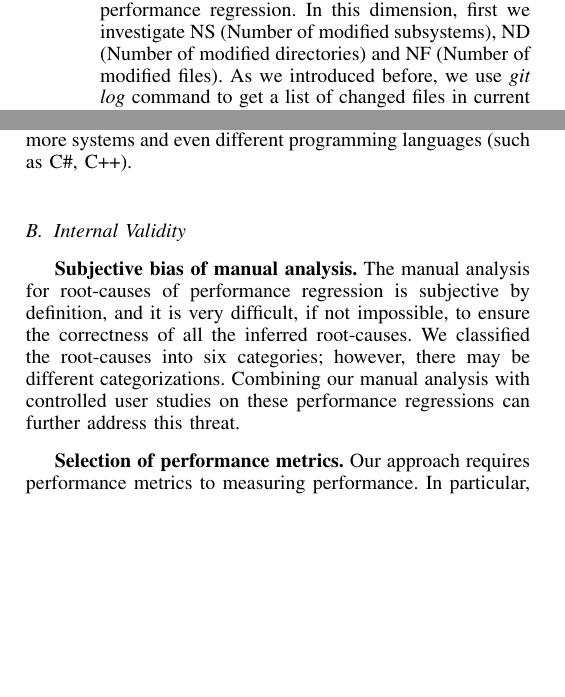
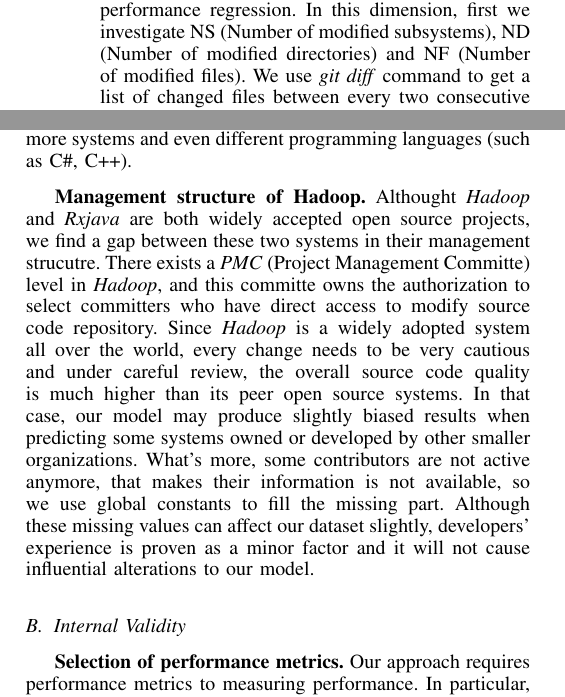
Before and after one commit to jinfuchen/reengineer, a LaTeX paper (proposal/draft.tex, which reads proposal/case.tex, proposal/threats.tex): two parts of the columns of pages 3 and 9 of 11, joined at a grey line, cut so that both start at the same text, the shorter picture padded with empty space. Compiled offline with pdfLaTeX.

Commit message:
add one external threats

```diff
--- a/proposal/case.tex
+++ b/proposal/case.tex
@@ -50,7 +50,7 @@ To conduct our research, we extract the domain commit-level change measures and
  \textbf{Commit-level change measures.} We consider 12 change measures grouped into five dimensions.
 \begin{enumerate}[(i)]
 	\item \noindent
-	\textbf{Diffusion.} We use the diffusion of changes as metrics to indicate the probability that a change can introduce performance regression. In this dimension, first we investigate NS (Number of modified subsystems), ND (Number of modified directories) and NF (Number of modified files). As we introduced before, we use \textit{git log} command to get a list of changed files in current commit, each file path is divided into three parts: subsystem, directory and file, as Fig~\ref{fig:diffusion} shows, name of each subsystem is defined by the root directory name of each path, \textit{.java} file part represents the name of file, and the remaining part in the middle is used to identify the name of a directory. The correspoding measures can be conducted according to their occurance. As for Entropy, we calculate Shannon entropy using the following equations:
+	\textbf{Diffusion.} We use the diffusion of changes as metrics to indicate the probability that a change can introduce performance regression. In this dimension, first we investigate NS (Number of modified subsystems), ND (Number of modified directories) and NF (Number of modified files). We use \textit{git diff} command to get a list of changed files between every two consecutive commits, including added or deleted lines,  names and pathes of modified files, etc. Then we divide each file path into three parts: subsystem, directory and file, as Fig~\ref{fig:diffusion} shows, name of each subsystem is defined by the root directory name of each path, \textit{.java} file part represents the name of file, and the remaining part in the middle is used to identify the name of a directory. The correspoding measures can be conducted according to their occurance. As for Entropy, we calculate Shannon entropy using the following equations:
 	\begin{equation}
 		Entropy = - \sum_{i=1}^{n}\left (p_{i}\ast \log_2 p_{i} \right )
 	\end{equation}
--- a/proposal/threats.tex
+++ b/proposal/threats.tex
@@ -2,10 +2,9 @@
 
 \textbf{Generalizing our results. }In our case study, we only focus on fifteen releases from two open source systems, i.e., \emph{Hadoop} and \emph{RxJava}. Both of the subject systems are mainly written in \emph{Java} languages. Some of the findings might not be generalizable to other systems or other programming languages. Future studies may consider more releases from more systems and even different programming languages (such as C\#, C++).
 
+\textbf{Management structure of Hadoop.} Althought \emph{Hadoop} and \emph{Rxjava} are both widely accepted open source projects, we find a gap between these two systems in their management strucutre. There exists a \emph{PMC} (Project Management Committe) level in \emph{Hadoop}, and this committe owns the authorization to select committers who have direct access to modify source code repository. Since \emph{Hadoop} is a widely adopted system all over the world, every change needs to be very cautious and under careful review, the overall source code quality is much higher than its peer open source systems. In that case, our model may produce slightly biased results when predicting some systems owned or developed by other smaller organizations. What's more, some contributors are not active anymore, that makes their information is not available, so we use global constants to fill the missing part. Although these missing values can affect our dataset slightly, developers' experience is proven as a minor factor and it will not cause influential alterations to our model.
+
 \subsection{Internal Validity}
-
-\textbf{Subjective bias of manual analysis.} The manual analysis for root-causes of performance regression is subjective by definition, and it is very difficult, if not impossible, to ensure the correctness of all the inferred
-root-causes. We classified the root-causes into six categories; however, there may be different categorizations. Combining our manual analysis with controlled user studies on these performance regressions can further address this threat.
 
 \textbf{Selection of performance metrics.} Our approach requires performance metrics to measuring performance. In particular, we pick one commonly used domain level and four commonly used physical level performance metrics based on the nature of the subject systems. There exist a large number of other performance metrics. However, practitioners may require system-specific expertise to select an appropriate set of performance metrics that are important to their specific software. Future work can include more performance metrics based on the characteristic of the subject systems.
 
```
Also changed, not shown: proposal/case.tex (4 more changed lines).
